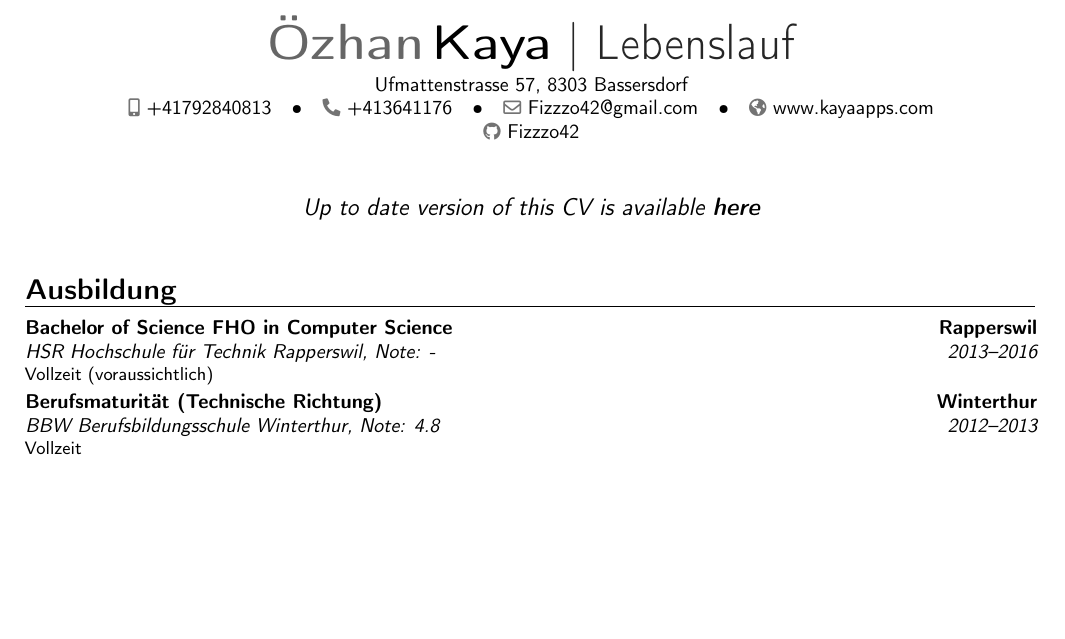
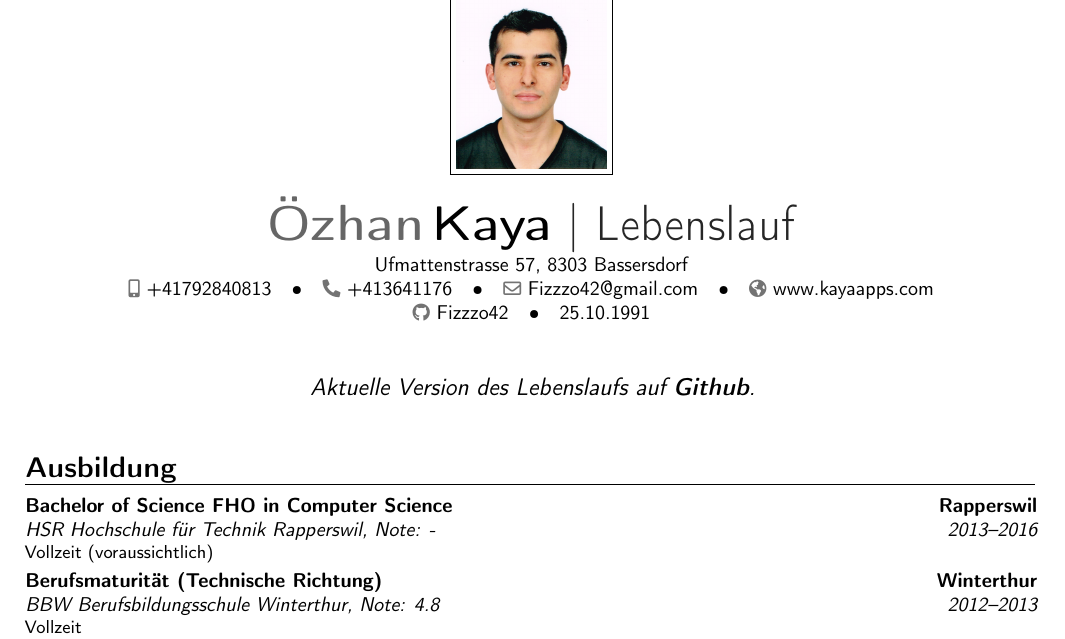
Before and after one commit to Fizzzo42/cv, a LaTeX CV (cv.tex): part of page 1 of 2, cut so that both start at the same text, the shorter picture padded with empty space. Compiled offline with pdfLaTeX.

Commit message:
Final polish

```diff
--- a/cv.tex
+++ b/cv.tex
@@ -26,9 +26,9 @@
 %\phone[fax]{+3~(456)~789~012}
 \email{Fizzzo42@gmail.com}
 \homepage{www.kayaapps.com}
-%\extrainfo{informacion adicional}
-\photo[90pt][0pt]{photo}
-\quote{Up to date version of this CV is available \href{https://github.com/Fizzzo42/cv}{\textbf{here}}}
+\extrainfo{25.10.1991}
+\photo[75pt][0pt]{photo}
+\quote{Aktuelle Version des Lebenslaufs auf \href{https://github.com/Fizzzo42/cv}{\textbf{Github}}.}
 \social[github]{Fizzzo42}
 
 % New command "makecvtitle" (needed to add image on top of title)
```
Also changed, not shown: cv.tex (1 more changed lines).
